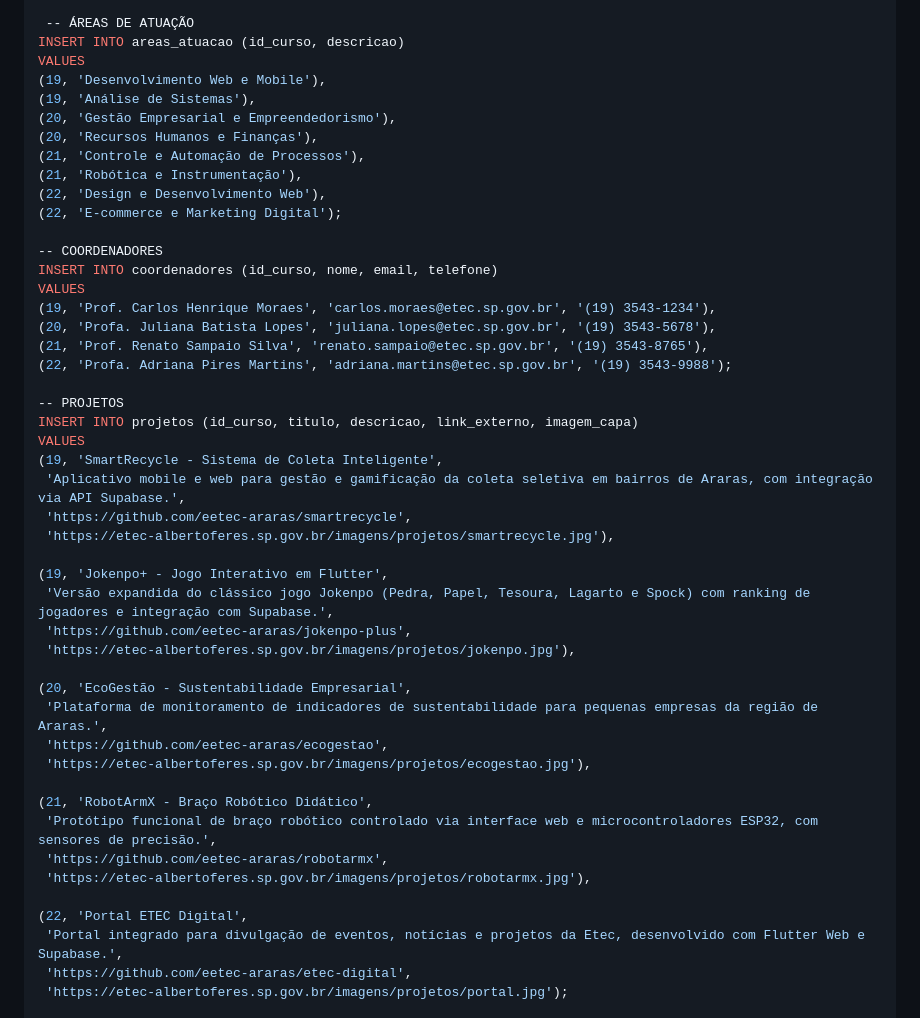
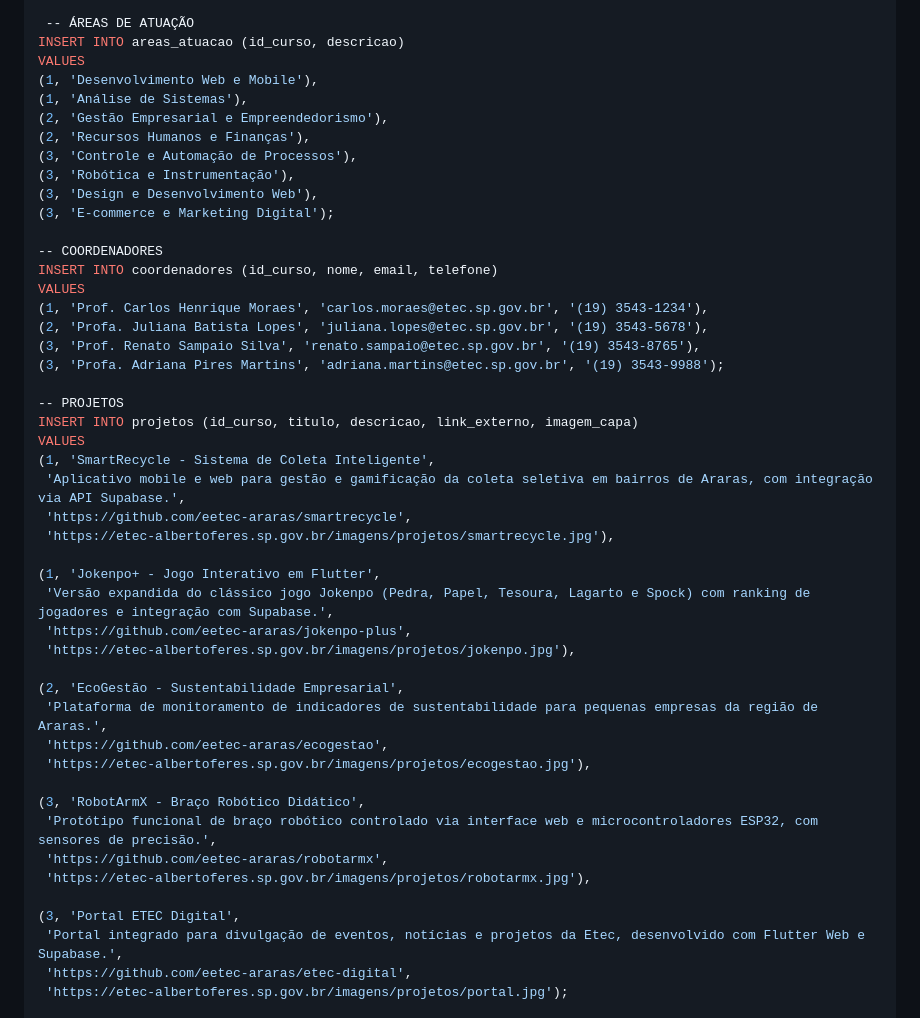
Before and after one commit to e024Dev/e024app, a Markdown page: README.md, the part around the change. GitHub-like rendering.

Commit message:
Update course IDs in SQL insert statements

```diff
--- a/README.md
+++ b/README.md
@@ -1017,47 +1017,47 @@ VALUES
  -- ÁREAS DE ATUAÇÃO
 INSERT INTO areas_atuacao (id_curso, descricao)
 VALUES
-(19, 'Desenvolvimento Web e Mobile'),
-(19, 'Análise de Sistemas'),
-(20, 'Gestão Empresarial e Empreendedorismo'),
-(20, 'Recursos Humanos e Finanças'),
-(21, 'Controle e Automação de Processos'),
-(21, 'Robótica e Instrumentação'),
-(22, 'Design e Desenvolvimento Web'),
-(22, 'E-commerce e Marketing Digital');
+(1, 'Desenvolvimento Web e Mobile'),
+(1, 'Análise de Sistemas'),
+(2, 'Gestão Empresarial e Empreendedorismo'),
+(2, 'Recursos Humanos e Finanças'),
+(3, 'Controle e Automação de Processos'),
+(3, 'Robótica e Instrumentação'),
+(3, 'Design e Desenvolvimento Web'),
+(3, 'E-commerce e Marketing Digital');
 
 -- COORDENADORES
 INSERT INTO coordenadores (id_curso, nome, email, telefone)
 VALUES
-(19, 'Prof. Carlos Henrique Moraes', 'carlos.moraes@etec.sp.gov.br', '(19) 3543-1234'),
-(20, 'Profa. Juliana Batista Lopes', 'juliana.lopes@etec.sp.gov.br', '(19) 3543-5678'),
-(21, 'Prof. Renato Sampaio Silva', 'renato.sampaio@etec.sp.gov.br', '(19) 3543-8765'),
-(22, 'Profa. Adriana Pires Martins', 'adriana.martins@etec.sp.gov.br', '(19) 3543-9988');
+(1, 'Prof. Carlos Henrique Moraes', 'carlos.moraes@etec.sp.gov.br', '(19) 3543-1234'),
+(2, 'Profa. Juliana Batista Lopes', 'juliana.lopes@etec.sp.gov.br', '(19) 3543-5678'),
+(3, 'Prof. Renato Sampaio Silva', 'renato.sampaio@etec.sp.gov.br', '(19) 3543-8765'),
+(3, 'Profa. Adriana Pires Martins', 'adriana.martins@etec.sp.gov.br', '(19) 3543-9988');
 
 -- PROJETOS
 INSERT INTO projetos (id_curso, titulo, descricao, link_externo, imagem_capa)
 VALUES
-(19, 'SmartRecycle - Sistema de Coleta Inteligente',
+(1, 'SmartRecycle - Sistema de Coleta Inteligente',
  'Aplicativo mobile e web para gestão e gamificação da coleta seletiva em bairros de Araras, com integração via API Supabase.',
  'https://github.com/eetec-araras/smartrecycle',
  'https://etec-albertoferes.sp.gov.br/imagens/projetos/smartrecycle.jpg'),
 
-(19, 'Jokenpo+ - Jogo Interativo em Flutter',
+(1, 'Jokenpo+ - Jogo Interativo em Flutter',
  'Versão expandida do clássico jogo Jokenpo (Pedra, Papel, Tesoura, Lagarto e Spock) com ranking de jogadores e integração com Supabase.',
  'https://github.com/eetec-araras/jokenpo-plus',
  'https://etec-albertoferes.sp.gov.br/imagens/projetos/jokenpo.jpg'),
 
-(20, 'EcoGestão - Sustentabilidade Empresarial',
+(2, 'EcoGestão - Sustentabilidade Empresarial',
  'Plataforma de monitoramento de indicadores de sustentabilidade para pequenas empresas da região de Araras.',
  'https://github.com/eetec-araras/ecogestao',
  'https://etec-albertoferes.sp.gov.br/imagens/projetos/ecogestao.jpg'),
 
-(21, 'RobotArmX - Braço Robótico Didático',
+(3, 'RobotArmX - Braço Robótico Didático',
  'Protótipo funcional de braço robótico controlado via interface web e microcontroladores ESP32, com sensores de precisão.',
  'https://github.com/eetec-araras/robotarmx',
  'https://etec-albertoferes.sp.gov.br/imagens/projetos/robotarmx.jpg'),
 
-(22, 'Portal ETEC Digital',
+(3, 'Portal ETEC Digital',
  'Portal integrado para divulgação de eventos, notícias e projetos da Etec, desenvolvido com Flutter Web e Supabase.',
  'https://github.com/eetec-araras/etec-digital',
  'https://etec-albertoferes.sp.gov.br/imagens/projetos/portal.jpg');
```
